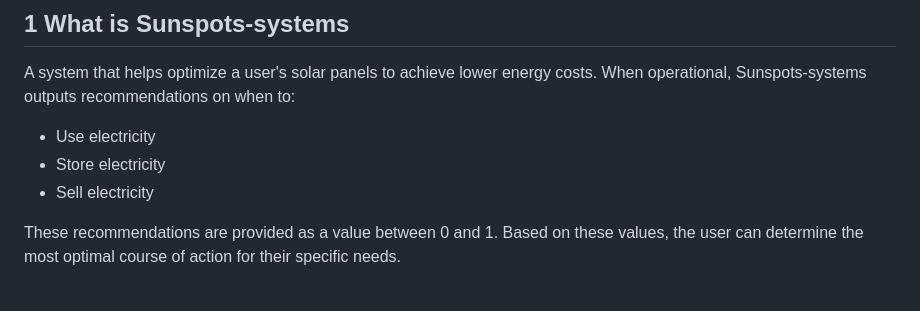
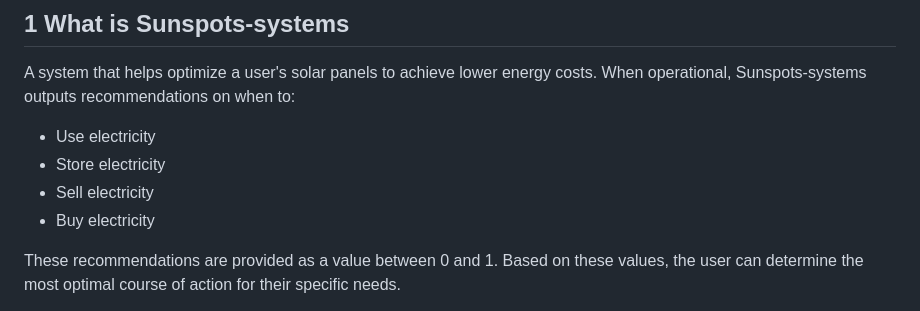
Before and after one commit to Under-Bordet-AB/Sunspots, a Markdown page: sunspots-system.md, the part around the change. GitHub-like rendering.

Commit message:
Updated report

```diff
--- a/sunspots-system.md
+++ b/sunspots-system.md
@@ -25,6 +25,7 @@ A system that helps optimize a user's solar panels to achieve lower energy costs
 * Use electricity
 * Store electricity
 * Sell electricity
+* Buy electricity
 
 These recommendations are provided as a value between 0 and 1. Based on these values, the user can determine the most optimal course of action for their specific needs.
 
```
